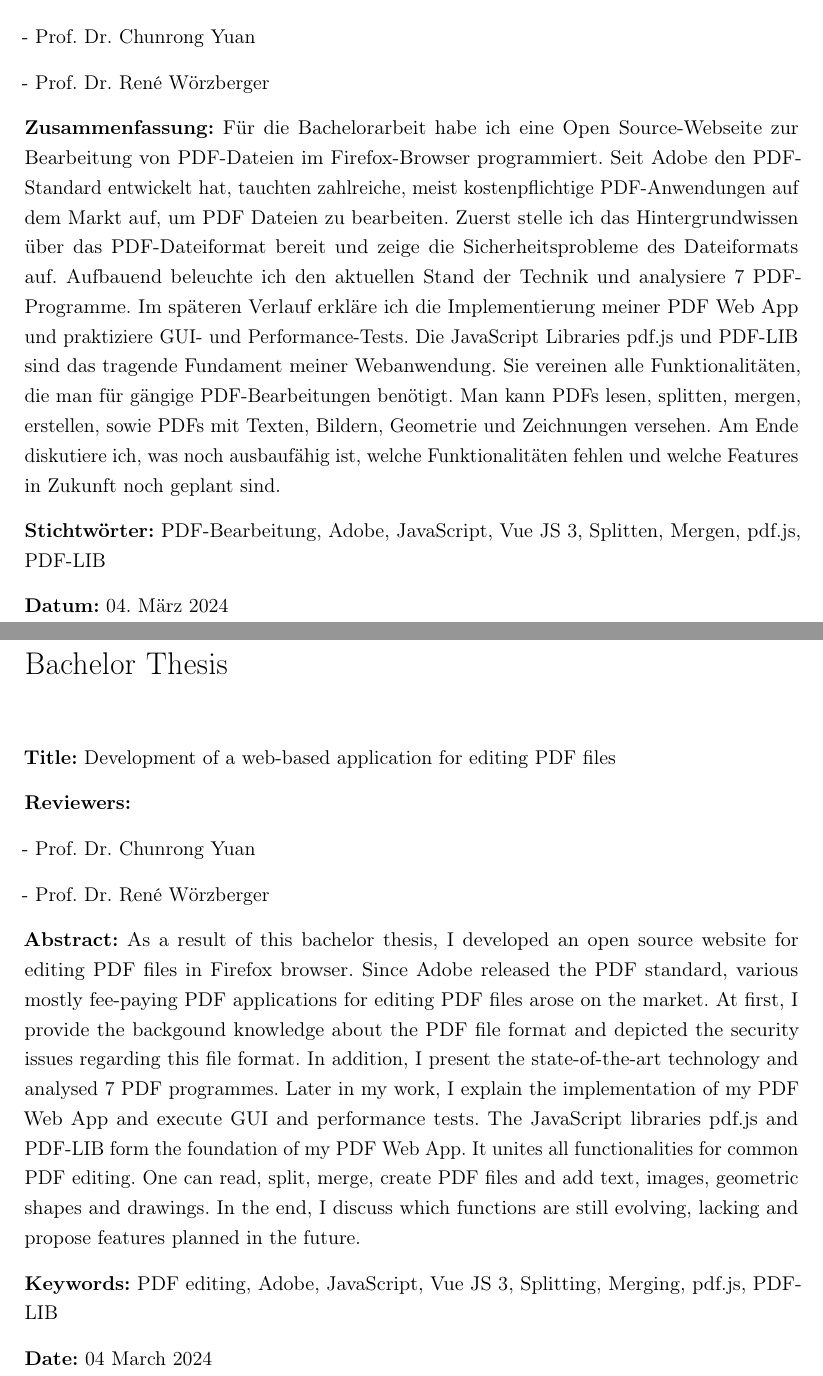
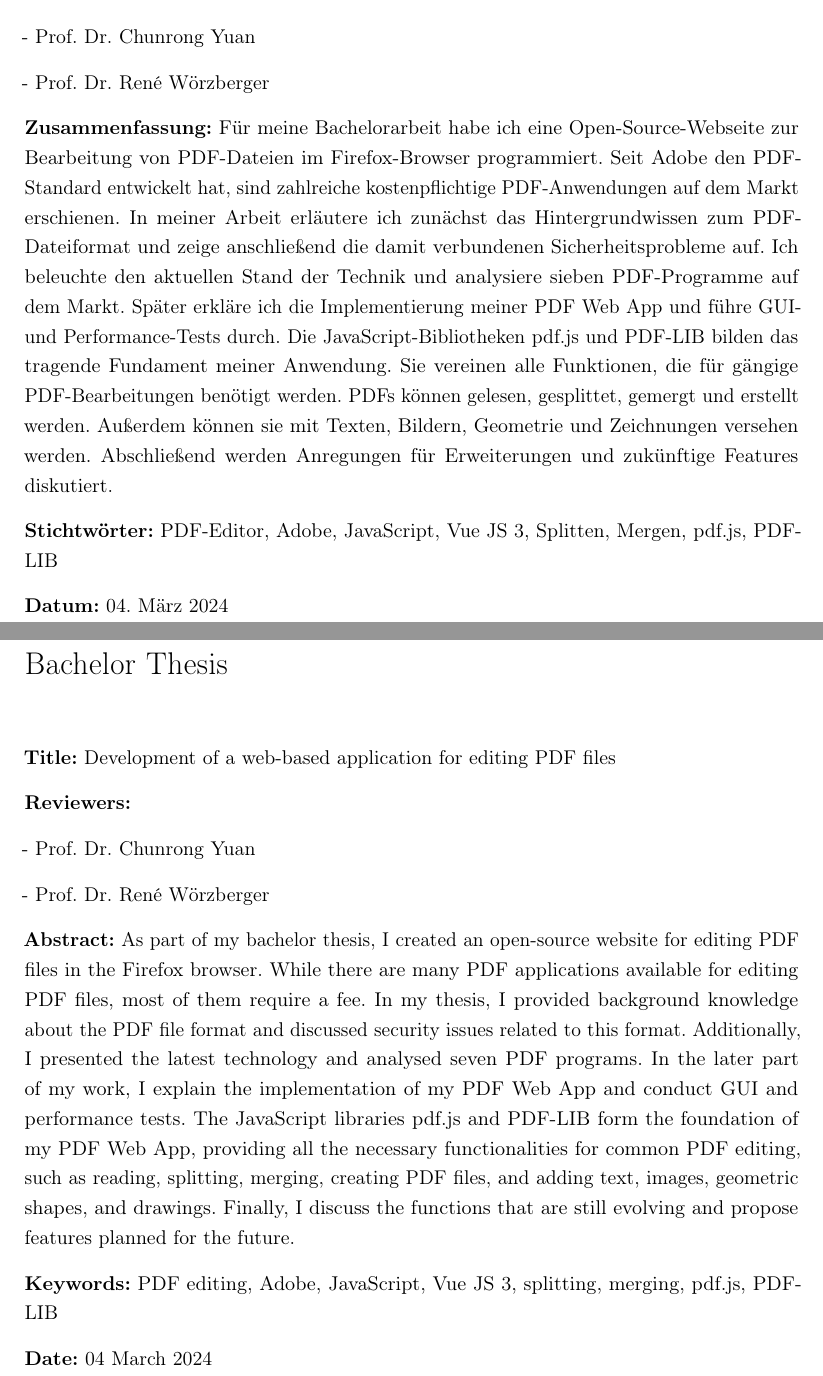
Before and after one commit to JaninaAlona/Bachelorarbeit-PDF-Webanwendung, a LaTeX thesis (main.tex, which reads content/chapAbstract.tex): two parts of pages 2 and 3 of 147, joined at a grey line, cut so that both start at the same text. Compiled offline with pdfLaTeX.

Commit message:
abstract renewed

```diff
--- a/content/chapAbstract.tex
+++ b/content/chapAbstract.tex
@@ -9,9 +9,9 @@
 \par
 - Prof. Dr. René Wörzberger
 
-\textbf{Zusammenfassung:} Für die Bachelorarbeit habe ich eine Open Source-Webseite zur Bearbeitung von PDF-Dateien im Firefox-Browser programmiert. Seit Adobe den PDF-Standard entwickelt hat, tauchten zahlreiche, meist kostenpflichtige PDF-Anwendungen auf dem Markt auf, um PDF Dateien zu bearbeiten. Zuerst stelle ich das Hintergrundwissen über das PDF-Dateiformat bereit und zeige die Sicherheitsprobleme des Dateiformats auf. Aufbauend beleuchte ich den aktuellen Stand der Technik und analysiere 7 PDF-Programme. Im späteren Verlauf erkläre ich die Implementierung meiner PDF Web App und praktiziere GUI- und Performance-Tests. Die JavaScript Libraries pdf.js und PDF-LIB sind das tragende Fundament meiner Webanwendung. Sie vereinen alle Funktionalitäten, die man für gängige PDF-Bearbeitungen benötigt. Man kann PDFs lesen, splitten, mergen, erstellen, sowie PDFs mit Texten, Bildern, Geometrie und Zeichnungen versehen. Am Ende diskutiere ich, was noch ausbaufähig ist, welche Funktionalitäten fehlen und welche Features in Zukunft noch geplant sind.
+\textbf{Zusammenfassung:} Für meine Bachelorarbeit habe ich eine Open-Source-Webseite zur Bearbeitung von PDF-Dateien im Firefox-Browser programmiert. Seit Adobe den PDF-Standard entwickelt hat, sind zahlreiche kostenpflichtige PDF-Anwendungen auf dem Markt erschienen. In meiner Arbeit erläutere ich zunächst das Hintergrundwissen zum PDF-Dateiformat und zeige anschließend die damit verbundenen Sicherheitsprobleme auf. Ich beleuchte den aktuellen Stand der Technik und analysiere sieben PDF-Programme auf dem Markt. Später erkläre ich die Implementierung meiner PDF Web App und führe GUI- und Performance-Tests durch. Die JavaScript-Bibliotheken pdf.js und PDF-LIB bilden das tragende Fundament meiner Anwendung. Sie vereinen alle Funktionen, die für gängige PDF-Bearbeitungen benötigt werden. PDFs können gelesen, gesplittet, gemergt und erstellt werden. Außerdem können sie mit Texten, Bildern, Geometrie und Zeichnungen versehen werden. Abschließend werden Anregungen für Erweiterungen und zukünftige Features diskutiert.
 
-\textbf{Stichtwörter:} PDF-Bearbeitung, Adobe, JavaScript, Vue JS 3, Splitten, Mergen, pdf.js, PDF-LIB
+\textbf{Stichtwörter:} PDF-Editor, Adobe, JavaScript, Vue JS 3, Splitten, Mergen, pdf.js, PDF-LIB
 
 \textbf{Datum:} 04. März 2024
 
@@ -28,8 +28,8 @@
 \par
 - Prof. Dr. René Wörzberger
 
-\textbf{Abstract:} As a result of this bachelor thesis, I developed an open source website for editing PDF files in Firefox browser. Since Adobe released the PDF standard, various mostly fee-paying PDF applications for editing PDF files arose on the market. At first, I provide the backgound knowledge about the PDF file format and depicted the security issues regarding this file format. In addition, I present the state-of-the-art technology and analysed 7 PDF programmes. Later in my work, I explain the implementation of my PDF Web App and execute GUI and performance tests. The JavaScript libraries pdf.js and PDF-LIB form the foundation of my PDF Web App. It unites all functionalities for common PDF editing. One can read, split, merge, create PDF files and add text, images, geometric shapes and drawings. In the end, I discuss which functions are still evolving, lacking and propose features planned in the future.
+\textbf{Abstract:} As part of my bachelor thesis, I created an open-source website for editing PDF files in the Firefox browser.  While there are many PDF applications available for editing PDF files, most of them require a fee. In my thesis, I provided background knowledge about the PDF file format and discussed security issues related to this format. Additionally, I presented the latest technology and analysed seven PDF programs. In the later part of my work, I explain the implementation of my PDF Web App and conduct GUI and performance tests. The JavaScript libraries pdf.js and PDF-LIB form the foundation of my PDF Web App, providing all the necessary functionalities for common PDF editing, such as reading, splitting, merging, creating PDF files, and adding text, images, geometric shapes, and drawings. Finally, I discuss the functions that are still evolving and propose features planned for the future.
 
-\textbf{Keywords:} PDF editing, Adobe, JavaScript, Vue JS 3, Splitting, Merging, pdf.js, PDF-LIB
+\textbf{Keywords:} PDF editing, Adobe, JavaScript, Vue JS 3, splitting, merging, pdf.js, PDF-LIB
 
 \textbf{Date:} 04 March 2024
```
